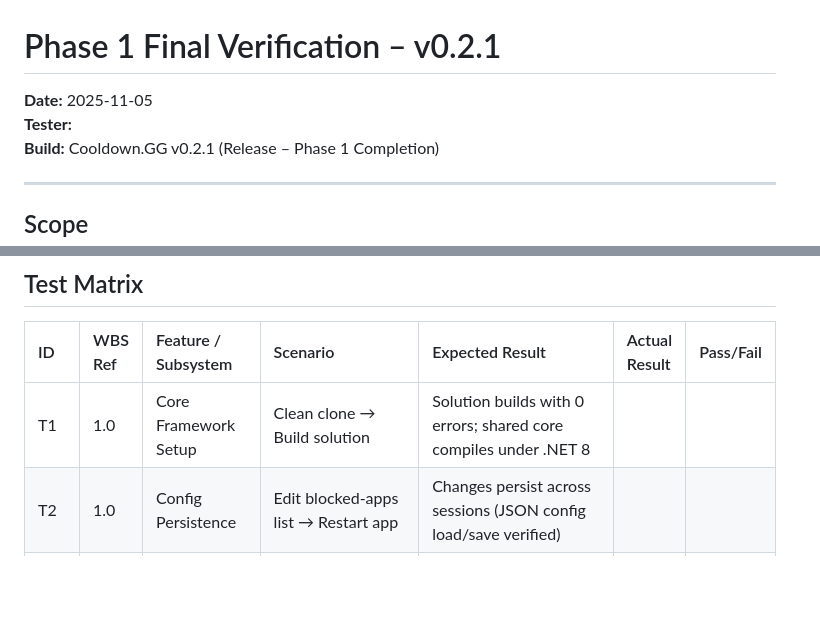
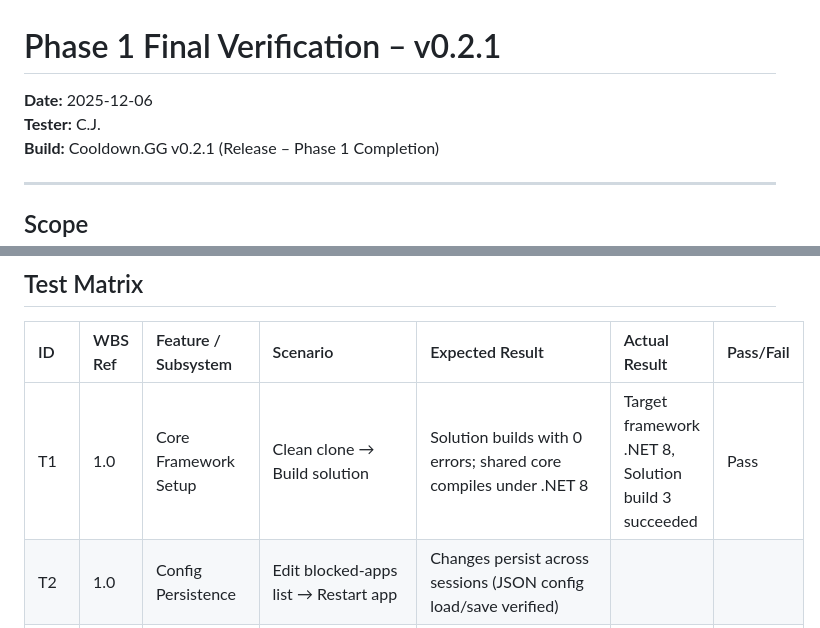
Before and after one commit to Chris020206/Cooldown, a Markdown page: docs/test-reports/Phase 1 Final Verification.md, 2 parts joined by grey strips. Drawn GitHub-style; blank space fills up the shorter version.

```diff
--- a/docs/test-reports/Phase 1 Final Verification.md
+++ b/docs/test-reports/Phase 1 Final Verification.md
@@ -1,7 +1,7 @@
 # Phase 1 Final Verification – v0.2.1
 
-**Date:** 2025-11-05
-**Tester:** <your name>
+**Date:** 2025-12-06
+**Tester:** C.J.
 **Build:** Cooldown.GG v0.2.1 (Release – Phase 1 Completion)
 
 ---
@@ -17,7 +17,7 @@ This test also identifies any non-critical issues to be deferred to Phase 2.
 
 | ID | WBS Ref | Feature / Subsystem | Scenario | Expected Result | Actual Result | Pass/Fail |
 |:--|:--|:--|:--|:--|:--|:--|
-| T1 | 1.0 | Core Framework Setup | Clean clone → Build solution | Solution builds with 0 errors; shared core compiles under .NET 8 |  |  |
+| T1 | 1.0 | Core Framework Setup | Clean clone → Build solution | Solution builds with 0 errors; shared core compiles under .NET 8 | Target framework .NET 8, Solution build 3 succeeded | Pass |
 | T2 | 1.0 | Config Persistence | Edit blocked-apps list → Restart app | Changes persist across sessions (JSON config load/save verified) |  |  |
 | T3 | 1.1 | Lock Manager – Soft Lock | Activate 15 min soft lock | Lock activates; cancel available; timer ticks 1 s intervals |  |  |
 | T4 | 1.1 | Lock Manager – Hard Lock | Activate hard lock | Cancel button disabled; UI shows remaining time |  |  |
```
